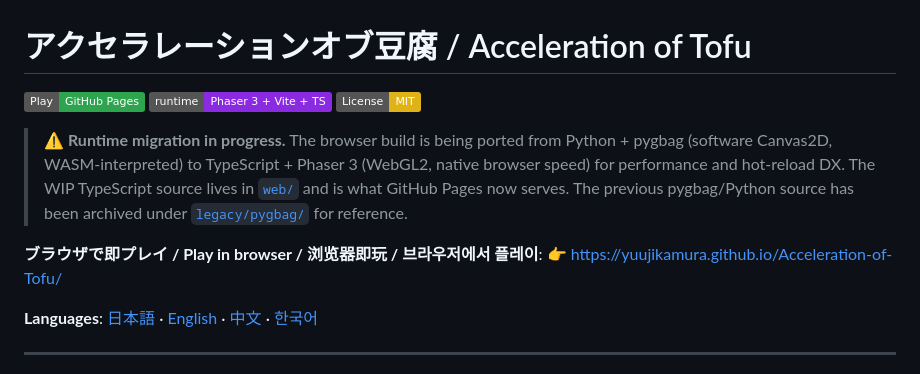
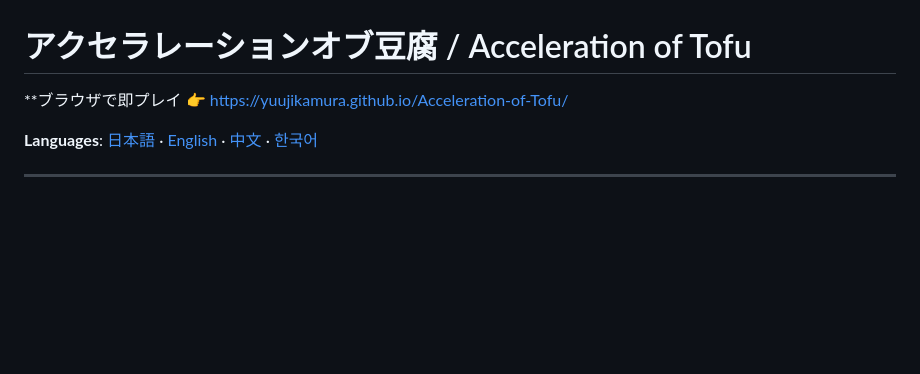
Before and after one commit to YuujiKamura/Acceleration-of-Tofu, a Markdown page: README.md, the part around the change. Drawn GitHub-style; badges without logos; blank space fills up the shorter version.

```diff
--- a/README.md
+++ b/README.md
@@ -1,17 +1,6 @@
 # アクセラレーションオブ豆腐 / Acceleration of Tofu
 
-[![Play on GitHub Pages](https://img.shields.io/badge/Play-GitHub_Pages-2EA44F?logo=github&logoColor=white)](https://yuujikamura.github.io/Acceleration-of-Tofu/)
-[![Runtime: Phaser 3 + Vite + TypeScript](https://img.shields.io/badge/runtime-Phaser_3_+_Vite_+_TS-8A2BE2)](https://phaser.io/phaser3)
-[![License: MIT](https://img.shields.io/badge/License-MIT-yellow.svg)](#ライセンス--license--许可--라이선스)
-
-> **⚠ Runtime migration in progress.** The browser build is being ported from
-> Python + pygbag (software Canvas2D, WASM-interpreted) to TypeScript + Phaser 3
-> (WebGL2, native browser speed) for performance and hot-reload DX. The
-> WIP TypeScript source lives in [`web/`](web/) and is what GitHub Pages
-> now serves. The previous pygbag/Python source has been archived under
-> [`legacy/pygbag/`](legacy/pygbag/) for reference.
-
-**ブラウザで即プレイ / Play in browser / 浏览器即玩 / 브라우저에서 플레이**:
+**ブラウザで即プレイ
 👉 https://yuujikamura.github.io/Acceleration-of-Tofu/
 
 **Languages**: [日本語](#日本語) · [English](#english) · [中文](#中文简体) · [한국어](#한국어)
```
